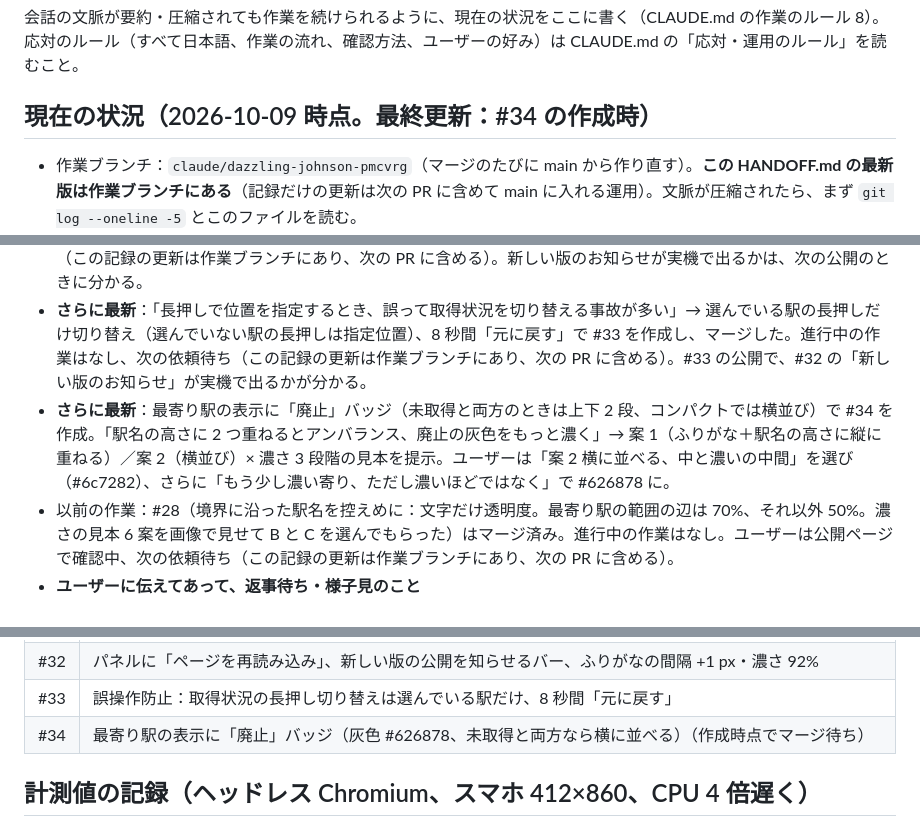
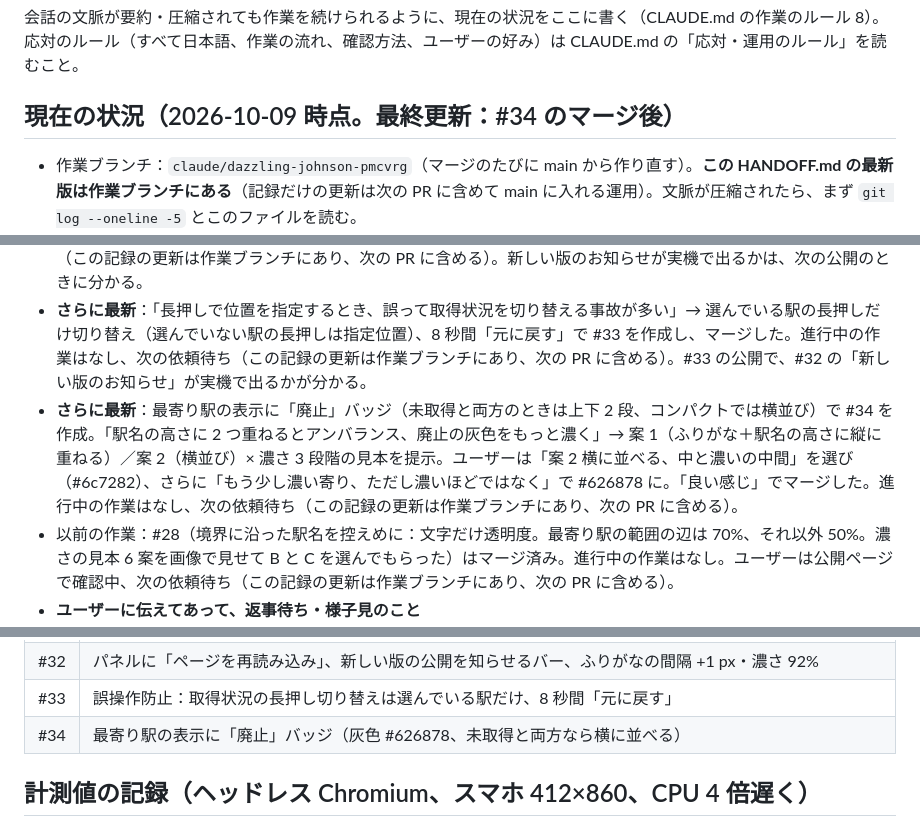
Before and after one commit to hinoharu/ekimemo-map, a Markdown page: HANDOFF.md, 3 parts joined by grey strips. Rendered like a GitHub page.

Commit message:
HANDOFF.md：#34 のマージを記録
Co-Authored-By: Claude Opus 5.5 <noreply@anthropic.com>
Claude-Session: https://claude.ai/code/session_01WnxPQJN8MkT7ULoe7TuVAz

```diff
--- a/HANDOFF.md
+++ b/HANDOFF.md
@@ -3,7 +3,7 @@
 会話の文脈が要約・圧縮されても作業を続けられるように、現在の状況をここに書く（CLAUDE.md の作業のルール 8）。
 応対のルール（すべて日本語、作業の流れ、確認方法、ユーザーの好み）は CLAUDE.md の「応対・運用のルール」を読むこと。
 
-## 現在の状況（2026-10-09 時点。最終更新：#34 の作成時）
+## 現在の状況（2026-10-09 時点。最終更新：#34 のマージ後）
 - 作業ブランチ：`claude/dazzling-johnson-pmcvrg`（マージのたびに main から作り直す）。**この HANDOFF.md の最新版は作業ブランチにある**（記録だけの更新は次の PR に含めて main に入れる運用）。文脈が圧縮されたら、まず `git log --oneline -5` とこのファイルを読む。
 - **会話の現状**：#21・#22 はマージ済み。ユーザーは #21 を「大変いい感じ」と評価。次の 5 点の依頼を受けて #23 を作成し、マージした。実機で「すばらしい」。追加の希望「拡大縮小ボタンは左側でもいいので残して」で #24 を作成し、マージした。続いて「1 次の境界に沿って、線の向こうの駅名を書く」（駅名だけ・自分側は左上の最寄り駅の表示がないときだけ・1 次だけ・1 か所）で #25 を作成し、マージした（「たいっっっへん良い感じ」）。続いて「白い縁を薄くしたら点がぼけた。取得済みは別の色でソリッドに」で #26 を作成（途中でユーザーの提案により 1 点ずつ描く方式に）し、マージした。ユーザーは公開ページで確認中、次の依頼待ち。取得済みの色（固定）が好みと違えば調整する。続いて「指定位置にしたら、現在地を使うもオフに（すぐ現在地で上書きされる）」で #27 を作成。「常に中心はオンのまま」の指定で直してマージした。
   1. コンパクト表示（駅メモと画面分割で同時表示すると地図が高さ 450 px ほどになるため。スマホのみで可）
@@ -14,7 +14,7 @@
 - **進行中の作業（最新）**：#30（インストールできるようにする：マニフェストとアイコン。アイコンは 4 案を画像で見せて「どれもかっこいいので再現可能に、その上で A 採用」「SVG を作ったコードもとっておいて」→ `scripts/icon_designs.js`。短い名前は「駅レーダー」）はマージ済み。進行中の作業はなし。ユーザーは休憩中で、実機でインストールできるかの確認待ち（この記録の更新は作業ブランチにあり、次の PR に含める）。
 - **さらに最新**：#30 は実機でインストールできた（「たいへんよいです！アイコン化もできました」）。左上の最寄り駅にふりがなを追加（小さめ、「最寄り駅」との間隔を少し空ける、コンパクトでは出さない）で #31 を作成。間隔をさらに詰め、太字の比較（ラベル／ふりがな／両方）からふりがなを太字に（「後で変えるかも」）。マージまで任された。#31 マージ済み。続いて「アプリ化したらリロードはどうする？」→ 方法を説明し、①パネルに再読み込みボタン ②新しい版のお知らせ、の両方を依頼されて #32 を作成し、マージした。進行中の作業はなし、次の依頼待ち（この記録の更新は作業ブランチにあり、次の PR に含める）。新しい版のお知らせが実機で出るかは、次の公開のときに分かる。
 - **さらに最新**：「長押しで位置を指定するとき、誤って取得状況を切り替える事故が多い」→ 選んでいる駅の長押しだけ切り替え（選んでいない駅の長押しは指定位置）、8 秒間「元に戻す」で #33 を作成し、マージした。進行中の作業はなし、次の依頼待ち（この記録の更新は作業ブランチにあり、次の PR に含める）。#33 の公開で、#32 の「新しい版のお知らせ」が実機で出るかが分かる。
-- **さらに最新**：最寄り駅の表示に「廃止」バッジ（未取得と両方のときは上下 2 段、コンパクトでは横並び）で #34 を作成。「駅名の高さに 2 つ重ねるとアンバランス、廃止の灰色をもっと濃く」→ 案 1（ふりがな＋駅名の高さに縦に重ねる）／案 2（横並び）× 濃さ 3 段階の見本を提示。ユーザーは「案 2 横に並べる、中と濃いの中間」を選び（#6c7282）、さらに「もう少し濃い寄り、ただし濃いほどではなく」で #626878 に。
+- **さらに最新**：最寄り駅の表示に「廃止」バッジ（未取得と両方のときは上下 2 段、コンパクトでは横並び）で #34 を作成。「駅名の高さに 2 つ重ねるとアンバランス、廃止の灰色をもっと濃く」→ 案 1（ふりがな＋駅名の高さに縦に重ねる）／案 2（横並び）× 濃さ 3 段階の見本を提示。ユーザーは「案 2 横に並べる、中と濃いの中間」を選び（#6c7282）、さらに「もう少し濃い寄り、ただし濃いほどではなく」で #626878 に。「良い感じ」でマージした。進行中の作業はなし、次の依頼待ち（この記録の更新は作業ブランチにあり、次の PR に含める）。
 - 以前の作業：#28（境界に沿った駅名を控えめに：文字だけ透明度。最寄り駅の範囲の辺は 70%、それ以外 50%。濃さの見本 6 案を画像で見せて B と C を選んでもらった）はマージ済み。進行中の作業はなし。ユーザーは公開ページで確認中、次の依頼待ち（この記録の更新は作業ブランチにあり、次の PR に含める）。
 - **ユーザーに伝えてあって、返事待ち・様子見のこと**
   - 座布団（最寄り駅の常時表示）が左上の駅名を隠すことがある → 気になれば位置・大きさを調整する。
@@ -69,7 +69,7 @@
 | #31 | 左上の最寄り駅にふりがな（太字、コンパクトでは出さない） |
 | #32 | パネルに「ページを再読み込み」、新しい版の公開を知らせるバー、ふりがなの間隔 +1 px・濃さ 92% |
 | #33 | 誤操作防止：取得状況の長押し切り替えは選んでいる駅だけ、8 秒間「元に戻す」 |
-| #34 | 最寄り駅の表示に「廃止」バッジ（灰色 #626878、未取得と両方なら横に並べる）（作成時点でマージ待ち） |
+| #34 | 最寄り駅の表示に「廃止」バッジ（灰色 #626878、未取得と両方なら横に並べる） |
 
 ## 計測値の記録（ヘッドレス Chromium、スマホ 412×860、CPU 4 倍遅く）
 - 起動：約 1.95 秒（#12 時点）→ 約 1.5 秒（#13 の駅の点の自前描画）
```
